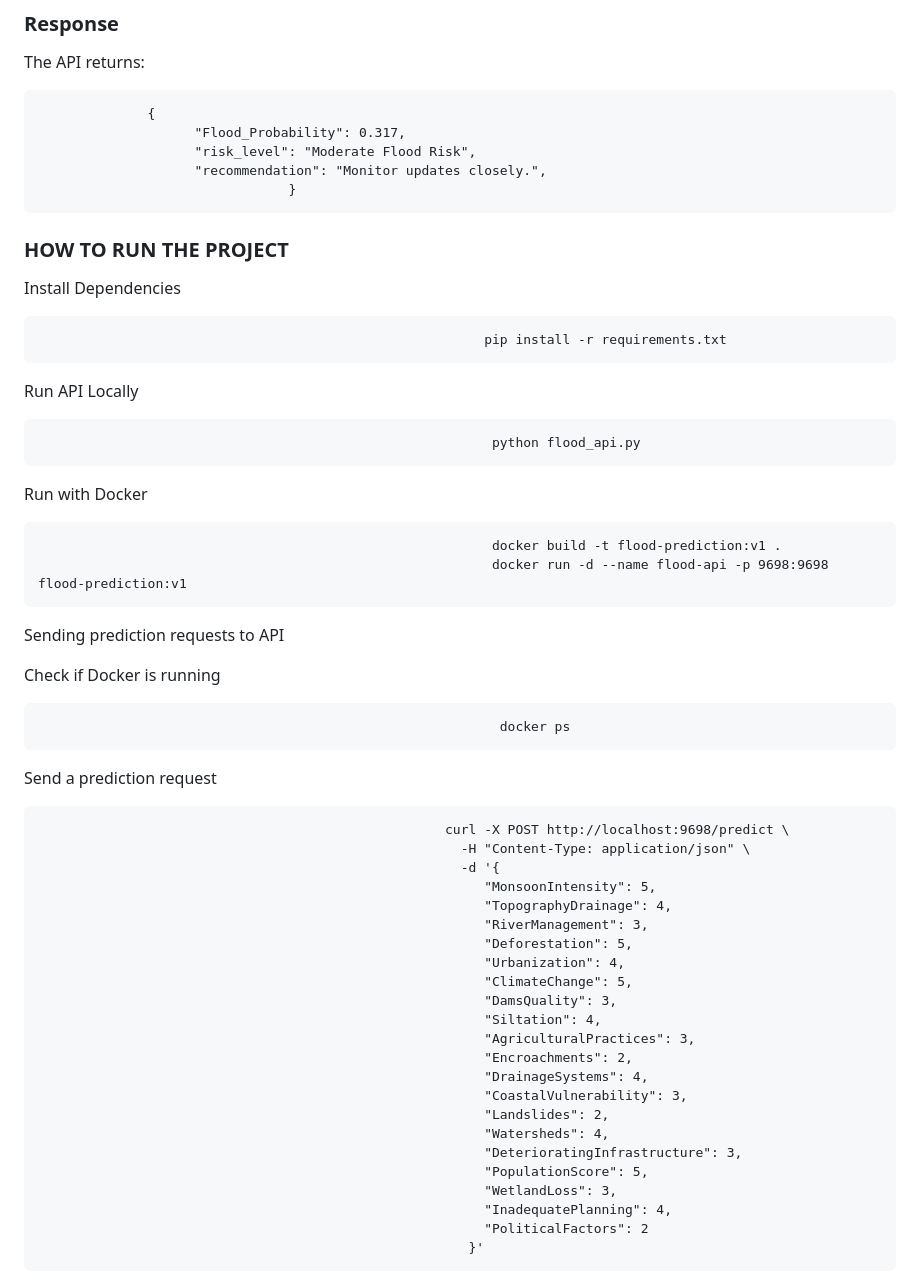
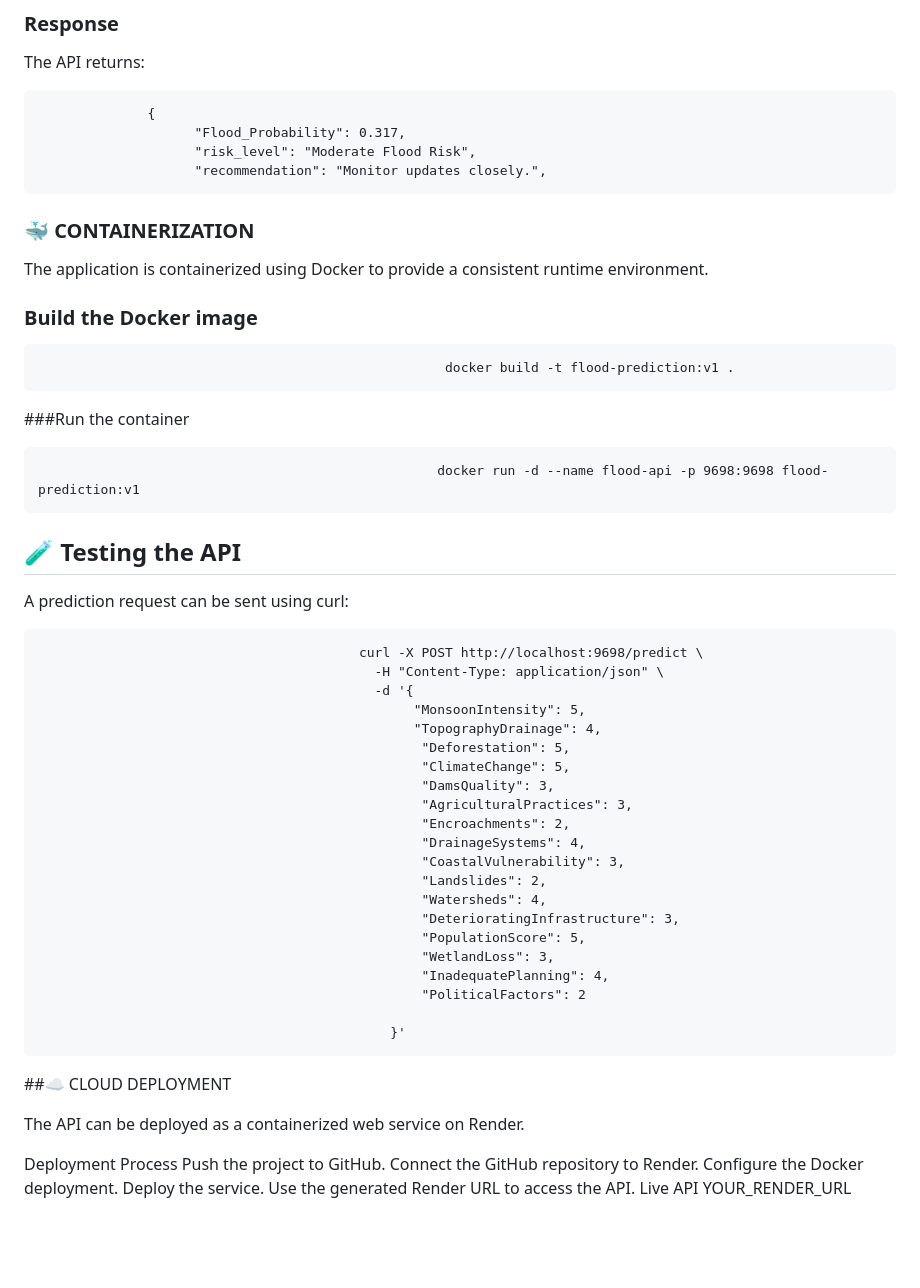
Before and after one commit to Brandon-12437/flood_prediction, a Markdown page: README.md, the part around the change. GitHub-like rendering; blank space fills up the shorter version.

```diff
--- a/README.md
+++ b/README.md
@@ -130,46 +130,52 @@ The API returns:
                         "Flood_Probability": 0.317,
                         "risk_level": "Moderate Flood Risk",
                         "recommendation": "Monitor updates closely.",
-                                    }
-### HOW TO RUN THE PROJECT
-Install Dependencies
 
-                                                             pip install -r requirements.txt
- Run API Locally
+### 🐳 CONTAINERIZATION
 
-                                                              python flood_api.py
-Run with Docker
+The application is containerized using Docker to provide a consistent runtime environment.
 
-                                                              docker build -t flood-prediction:v1 .
-                                                              docker run -d --name flood-api -p 9698:9698 flood-prediction:v1
+### Build the Docker image
 
-Sending prediction requests to API
+                                                        docker build -t flood-prediction:v1 .
+###Run the container
 
-Check if Docker is running
+                                                       docker run -d --name flood-api -p 9698:9698 flood-prediction:v1
 
-                                                               docker ps
-Send a prediction request
+ ## 🧪 Testing the API
 
-                                                        curl -X POST http://localhost:9698/predict \
-                                                          -H "Content-Type: application/json" \
-                                                          -d '{
-                                                             "MonsoonIntensity": 5,
-                                                             "TopographyDrainage": 4,
-                                                             "RiverManagement": 3,
-                                                             "Deforestation": 5,
-                                                             "Urbanization": 4,
-                                                             "ClimateChange": 5,
-                                                             "DamsQuality": 3,
-                                                             "Siltation": 4,
-                                                             "AgriculturalPractices": 3,
-                                                             "Encroachments": 2,
-                                                             "DrainageSystems": 4,
-                                                             "CoastalVulnerability": 3,
-                                                             "Landslides": 2,
-                                                             "Watersheds": 4,
-                                                             "DeterioratingInfrastructure": 3,
-                                                             "PopulationScore": 5,
-                                                             "WetlandLoss": 3,
-                                                             "InadequatePlanning": 4,
-                                                             "PoliticalFactors": 2
-                                                           }'
+A prediction request can be sent using curl:
+
+                                             curl -X POST http://localhost:9698/predict \
+                                               -H "Content-Type: application/json" \
+                                               -d '{
+                                                    "MonsoonIntensity": 5,
+                                                    "TopographyDrainage": 4,
+                                                     "Deforestation": 5,
+                                                     "ClimateChange": 5,
+                                                     "DamsQuality": 3,
+                                                     "AgriculturalPractices": 3,
+                                                     "Encroachments": 2,
+                                                     "DrainageSystems": 4,
+                                                     "CoastalVulnerability": 3,
+                                                     "Landslides": 2,
+                                                     "Watersheds": 4,
+                                                     "DeterioratingInfrastructure": 3,
+                                                     "PopulationScore": 5,
+                                                     "WetlandLoss": 3,
+                                                     "InadequatePlanning": 4,
+                                                     "PoliticalFactors": 2
+
+                                                 }'
+##☁️ CLOUD DEPLOYMENT
+
+The API can be deployed as a containerized web service on Render.
+
+Deployment Process
+Push the project to GitHub.
+Connect the GitHub repository to Render.
+Configure the Docker deployment.
+Deploy the service.
+Use the generated Render URL to access the API.
+Live API
+YOUR_RENDER_URL
```
